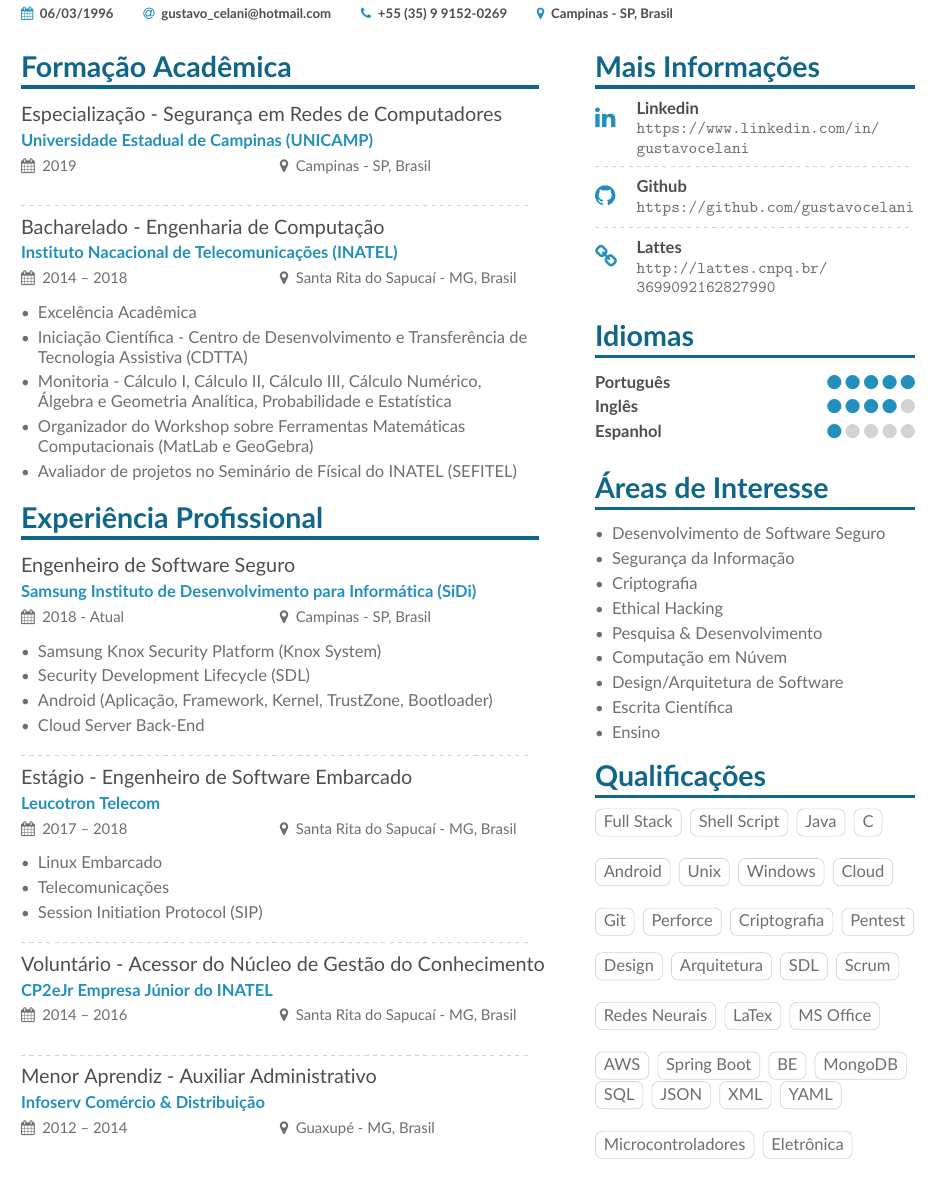
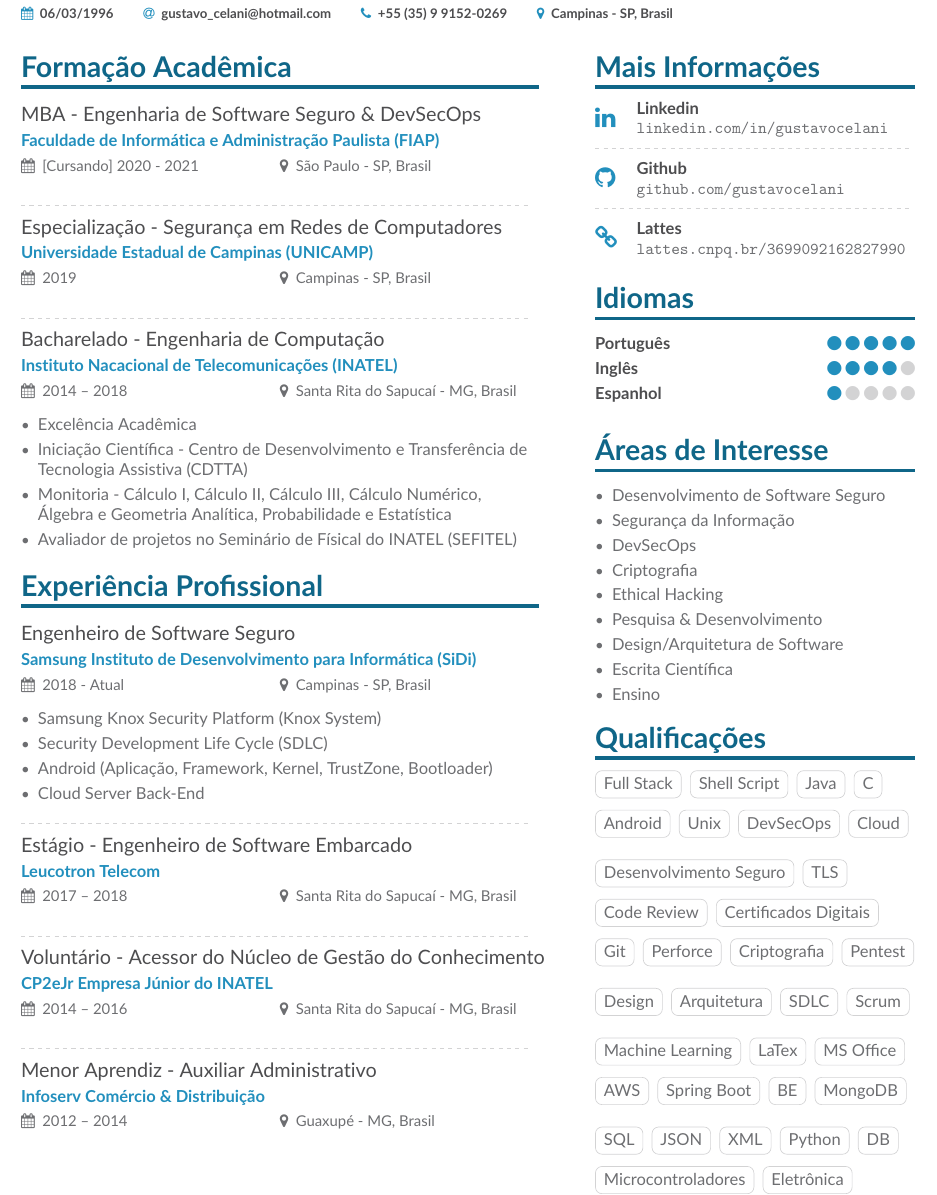
Before and after one commit to gustavocelani/curriculum, a LaTeX CV (latex_src_ptbr/main.tex, which reads latex_src_ptbr/page1sidebar.tex): part of page 1 of 2, cut so that both start at the same text. Compiled offline with pdfLaTeX.

Commit message:
Add MBA ptBR

```diff
--- a/latex_src_ptbr/main.tex
+++ b/latex_src_ptbr/main.tex
@@ -70,6 +70,10 @@
 %%%%%%%%%%%%%%%%%%%%%%%%%%%%%%%%%%%%%%%%%%%%%%%%%%%%%%%%%%%%%%%%%%%%%%%%%%%%%%%%%%%%%%%%%%%%%%%%%%%%%
 \cvsection[page1sidebar]{Formação Acadêmica}
 
+    \cvevent{MBA - Engenharia de Software Seguro \& DevSecOps}{Faculdade de Informática e Administração Paulista (FIAP)}{[Cursando] 2020 - 2021}{São Paulo - SP, Brasil}{}{}
+
+    \divider
+
     \cvevent{Especialização - Segurança em Redes de Computadores}{Universidade Estadual de Campinas (UNICAMP)}{2019}{Campinas - SP, Brasil}{}{}
 
     \divider
@@ -79,7 +83,6 @@
         \item Excelência Acadêmica
         \item Iniciação Científica - Centro de Desenvolvimento e Transferência de Tecnologia Assistiva (CDTTA)
         \item Monitoria - Cálculo I, Cálculo II, Cálculo III, Cálculo Numérico,\\Álgebra e Geometria Analítica, Probabilidade e Estatística
-        \item Organizador do Workshop sobre Ferramentas Matemáticas\\Computacionais (MatLab e GeoGebra)
         \item Avaliador  de projetos no Seminário de Físical do INATEL (SEFITEL)
     \end{itemize}
 
@@ -91,7 +94,7 @@
     \cvevent{Engenheiro de Software Seguro}{Samsung Instituto de Desenvolvimento para Informática (SiDi)}{2018 - Atual}{Campinas - SP, Brasil}{}{}
     \begin{itemize}
         \item Samsung Knox Security Platform (Knox System)
-        \item Security Development Lifecycle (SDL)
+        \item Security Development Life Cycle (SDLC)
         \item Android (Aplicação, Framework, Kernel, TrustZone, Bootloader)
         \item Cloud Server Back-End
     \end{itemize}
@@ -99,11 +102,6 @@
     \divider
 
     \cvevent{Estágio - Engenheiro de Software Embarcado}{Leucotron Telecom}{2017 -- 2018}{Santa Rita do Sapucaí - MG, Brasil}{}{}
-    \begin{itemize}
-        \item Linux Embarcado
-        \item Telecomunicações
-        \item Session Initiation Protocol (SIP)
-    \end{itemize}
 
     \divider
 
--- a/latex_src_ptbr/page1sidebar.tex
+++ b/latex_src_ptbr/page1sidebar.tex
@@ -4,15 +4,15 @@
 %%%%%%%%%%%%%%%%%%%%%%%%%%%%%%%%%%%%%%%%%%%%%%%%%%%%%%%%%%%%%%%%%%%%%%%%%%%%%%%%%%%%%%%%%%%%%%%%%%%%%
 \cvsection{Mais Informações}
 
-    \cvachievement{\faLinkedin}{Linkedin}{\url{https://www.linkedin.com/in/gustavocelani}}
+    \cvachievement{\faLinkedin}{Linkedin}{\url{linkedin.com/in/gustavocelani}}
 
     \sidedivider
 
-    \cvachievement{\faGithub}{Github}{\url{https://github.com/gustavocelani}}
+    \cvachievement{\faGithub}{Github}{\url{github.com/gustavocelani}}
 
     \sidedivider
 
-    \cvachievement{\faChain}{Lattes}{\url{http://lattes.cnpq.br/3699092162827990}}
+    \cvachievement{\faChain}{Lattes}{\url{lattes.cnpq.br/3699092162827990}}
 
 %%%%%%%%%%%%%%%%%%%%%%%%%%%%%%%%%%%%%%%%%%%%%%%%%%%%%%%%%%%%%%%%%%%%%%%%%%%%%%%%%%%%%%%%%%%%%%%%%%%%%
 % Idiomas
@@ -35,10 +35,10 @@
     \begin{itemize}
         \item Desenvolvimento de Software Seguro
         \item Segurança da Informação
+        \item DevSecOps
         \item Criptografia
         \item Ethical Hacking
         \item Pesquisa \& Desenvolvimento
-        \item Computação em Núvem
         \item Design/Arquitetura de Software
         \item Escrita Científica
         \item Ensino
@@ -53,40 +53,60 @@
     \cvtag{Shell Script}
     \cvtag{Java}
     \cvtag{C}
-    \sidedivider
+    \smallskip
 
+    \smallskip
     \cvtag{Android}
     \cvtag{Unix}
-    \cvtag{Windows}
+    \cvtag{DevSecOps}
     \cvtag{Cloud}
-    \sidedivider
+    \smallskip
 
+    \smallskip
+    \cvtag{Desenvolvimento Seguro}
+    \cvtag{TLS}
+    \smallskip
+
+    \smallskip
+    \cvtag{Code Review}
+    \cvtag{Certificados Digitais}
+    \smallskip
+
+    \smallskip
     \cvtag{Git}
     \cvtag{Perforce}
     \cvtag{Criptografia}
     \cvtag{Pentest}
     \smallskip
 
+    \smallskip
     \cvtag{Design}
     \cvtag{Arquitetura}
-    \cvtag{SDL}
+    \cvtag{SDLC}
     \cvtag{Scrum}
-    \sidedivider
+    \smallskip
 
-    \cvtag{Redes Neurais}
+    \smallskip
+    \cvtag{Machine Learning}
     \cvtag{LaTex}
     \cvtag{MS Office}
-    \sidedivider
+    \smallskip
 
+    \smallskip
     \cvtag{AWS}
     \cvtag{Spring Boot}
     \cvtag{BE}
     \cvtag{MongoDB}
+    \smallskip
+
+    \smallskip
     \cvtag{SQL}
     \cvtag{JSON}
     \cvtag{XML}
-    \cvtag{YAML}
-    \sidedivider
+    \cvtag{Python}
+    \cvtag{DB}
+    \smallskip
 
+    \smallskip
     \cvtag{Microcontroladores}
     \cvtag{Eletrônica}
```
Also changed, not shown: CV_Gustavo_Celani_ptBR.pdf, latex_src_ptbr/main.tex (2 more changed lines).
